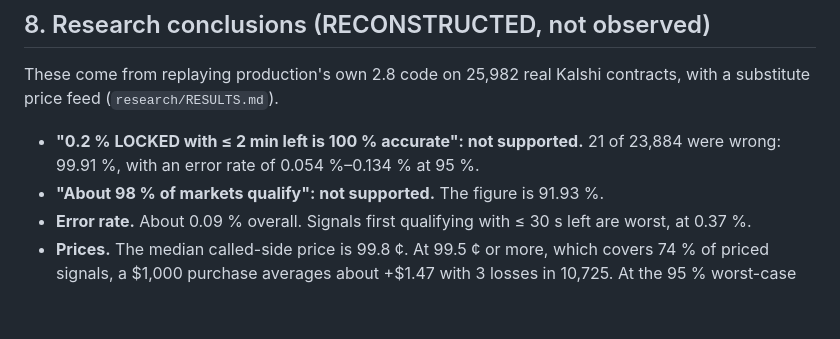
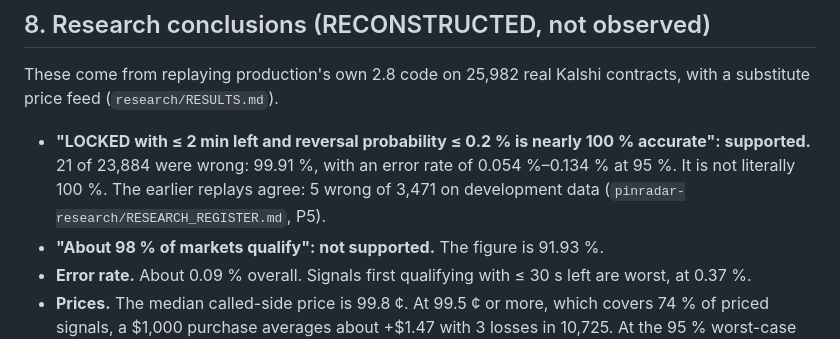
Before and after one commit to didubin-code/btc-ai-backend, a Markdown page: pinradar-observer/FINAL_REPORT.md, the part around the change. Drawn GitHub-style; blank space fills up the shorter version.

```diff
--- a/pinradar-observer/FINAL_REPORT.md
+++ b/pinradar-observer/FINAL_REPORT.md
@@ -103,7 +103,7 @@ Covered in `README.md` §4:
 ## 8. Research conclusions (RECONSTRUCTED, not observed)
 
 These come from replaying production's own 2.8 code on 25,982 real Kalshi contracts, with a substitute price feed (`research/RESULTS.md`).
-* **"0.2 % LOCKED with ≤ 2 min left is 100 % accurate": not supported.** 21 of 23,884 were wrong: 99.91 %, with an error rate of 0.054 %–0.134 % at 95 %.
+* **"LOCKED with ≤ 2 min left and reversal probability ≤ 0.2 % is nearly 100 % accurate": supported.** 21 of 23,884 were wrong: 99.91 %, with an error rate of 0.054 %–0.134 % at 95 %. It is not literally 100 %. The earlier replays agree: 5 wrong of 3,471 on development data (`pinradar-research/RESEARCH_REGISTER.md`, P5).
 * **"About 98 % of markets qualify": not supported.** The figure is 91.93 %.
 * **Error rate.** About 0.09 % overall. Signals first qualifying with ≤ 30 s left are worst, at 0.37 %.
 * **Prices.** The median called-side price is 99.8 ¢. At 99.5 ¢ or more, which covers 74 % of priced signals, a $1,000 purchase averages about +$1.47 with 3 losses in 10,725. At the 95 % worst-case loss rate, that edge disappears.
```
Also changed, not shown: pinradar-observer/research/RESULTS.md (+1 -1 lines).
